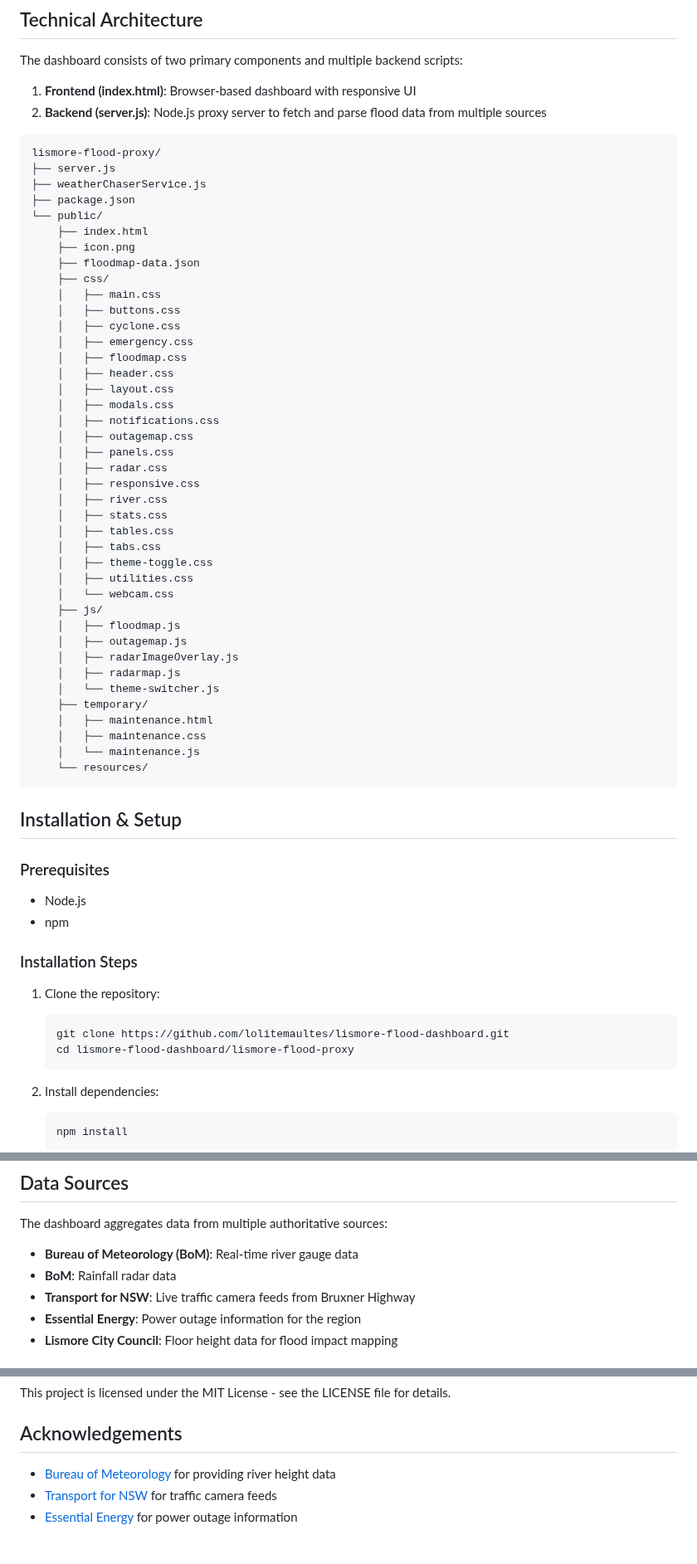
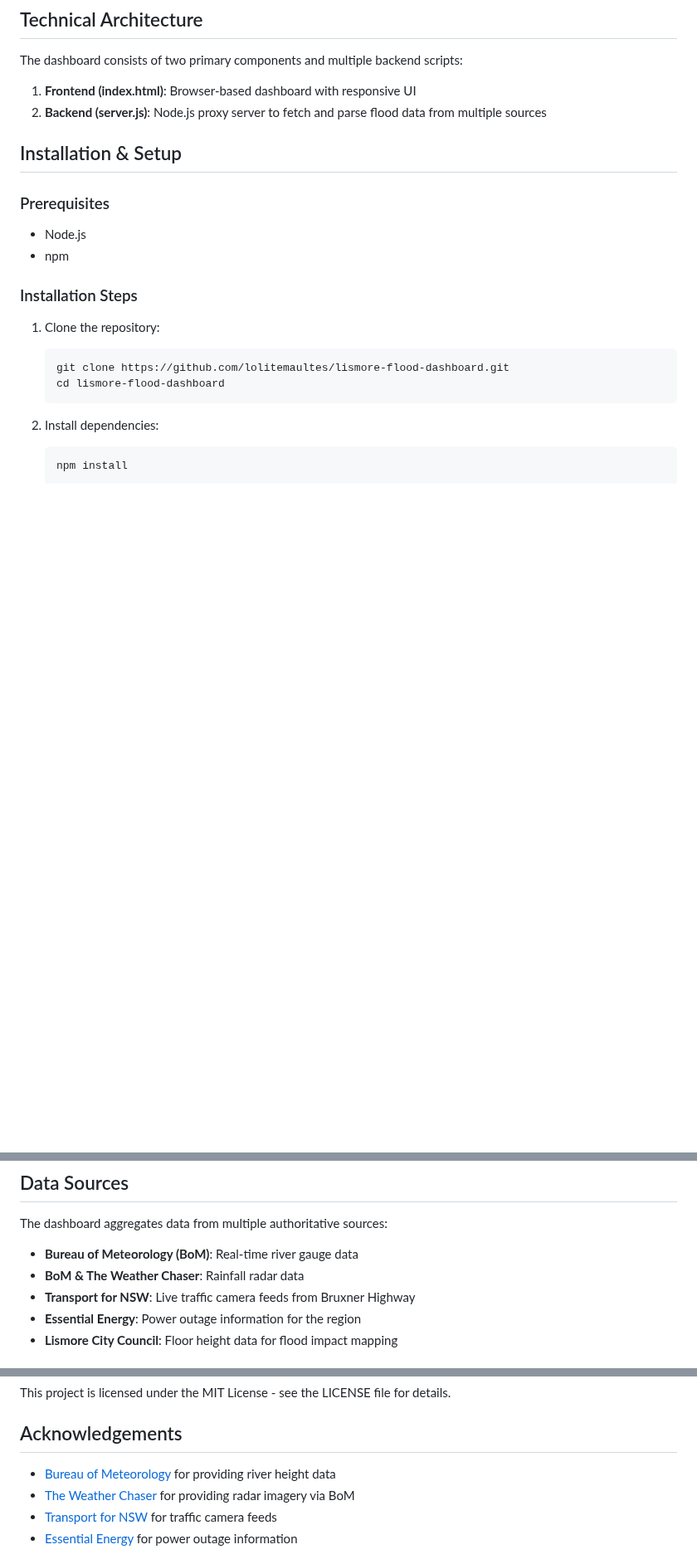
Before and after one commit to lolitemaultes/lismore-flood-dashboard, a Markdown page: README.md, 3 parts joined by grey strips. Shown at 83% size. GitHub-like rendering; blank space fills up the shorter version.

Commit message:
Refactor README for clarity and updates
Removed directory structure from README and updated commands.

````diff
--- a/README.md
+++ b/README.md
@@ -29,49 +29,6 @@ The dashboard consists of two primary components and multiple backend scripts:
 1. **Frontend (index.html)**: Browser-based dashboard with responsive UI
 2. **Backend (server.js)**: Node.js proxy server to fetch and parse flood data from multiple sources
 
-```
-lismore-flood-proxy/
-├── server.js
-├── weatherChaserService.js
-├── package.json
-└── public/
-    ├── index.html
-    ├── icon.png
-    ├── floodmap-data.json
-    ├── css/
-    │   ├── main.css
-    │   ├── buttons.css
-    │   ├── cyclone.css
-    │   ├── emergency.css
-    │   ├── floodmap.css
-    │   ├── header.css
-    │   ├── layout.css
-    │   ├── modals.css
-    │   ├── notifications.css
-    │   ├── outagemap.css
-    │   ├── panels.css
-    │   ├── radar.css
-    │   ├── responsive.css
-    │   ├── river.css
-    │   ├── stats.css
-    │   ├── tables.css
-    │   ├── tabs.css
-    │   ├── theme-toggle.css
-    │   ├── utilities.css
-    │   └── webcam.css
-    ├── js/
-    │   ├── floodmap.js
-    │   ├── outagemap.js
-    │   ├── radarImageOverlay.js
-    │   ├── radarmap.js
-    │   └── theme-switcher.js
-    ├── temporary/
-    │   ├── maintenance.html
-    │   ├── maintenance.css
-    │   └── maintenance.js
-    └── resources/
-```
-
 ## Installation & Setup
 
 ### Prerequisites
@@ -84,7 +41,7 @@ lismore-flood-proxy/
 1. Clone the repository:
    ```bash
    git clone https://github.com/lolitemaultes/lismore-flood-dashboard.git
-   cd lismore-flood-dashboard/lismore-flood-proxy
+   cd lismore-flood-dashboard
    ```
 
 2. Install dependencies:
@@ -148,7 +105,7 @@ To add new data sources, modify the `server.js` file to include additional endpo
 The dashboard aggregates data from multiple authoritative sources:
 
 - **Bureau of Meteorology (BoM)**: Real-time river gauge data
-- **BoM**: Rainfall radar data
+- **BoM & The Weather Chaser**: Rainfall radar data
 - **Transport for NSW**: Live traffic camera feeds from Bruxner Highway
 - **Essential Energy**: Power outage information for the region
 - **Lismore City Council**: Floor height data for flood impact mapping
@@ -190,7 +146,8 @@ This project is licensed under the MIT License - see the LICENSE file for detail
 
 ## Acknowledgements
 
-- [Bureau of Meteorology](http://www.bom.gov.au) for providing river height data
+- [Bureau of Meteorology](https://www.bom.gov.au) for providing river height data
+- [The Weather Chaser](https://theweatherchaser.com) for providing radar imagery via BoM
 - [Transport for NSW](https://www.transport.nsw.gov.au) for traffic camera feeds
 - [Essential Energy](https://www.essentialenergy.com.au) for power outage information
 
````
Also changed, not shown: other parts of README.md (+0 -1 lines).
